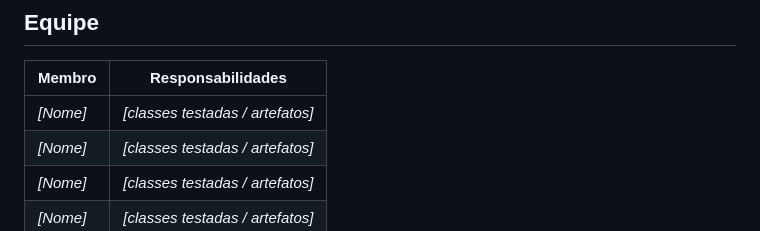
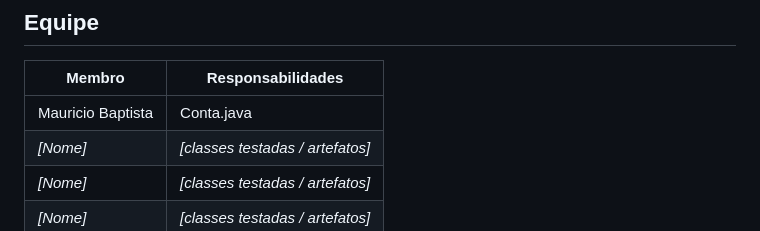
Before and after one commit to vaniacourses/trabalho-qualidade-e-teste-os-renegados, a Markdown page: README.md, the part around the change. Rendered like a GitHub page.

```diff
--- a/README.md
+++ b/README.md
@@ -133,7 +133,7 @@ mvn test
 
 | Membro | Responsabilidades |
 |--------|-------------------|
-| _[Nome]_ | _[classes testadas / artefatos]_ |
+| Mauricio Baptista | Conta.java |
 | _[Nome]_ | _[classes testadas / artefatos]_ |
 | _[Nome]_ | _[classes testadas / artefatos]_ |
 | _[Nome]_ | _[classes testadas / artefatos]_ |
```
